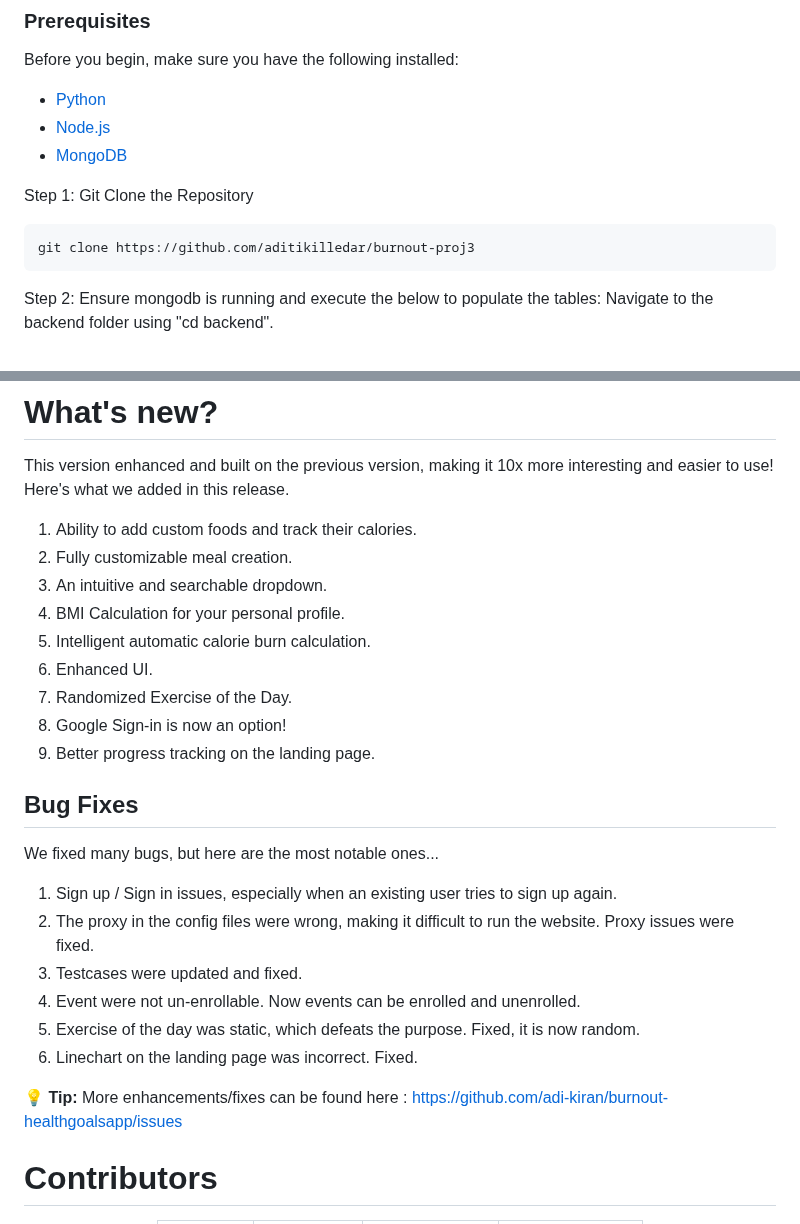
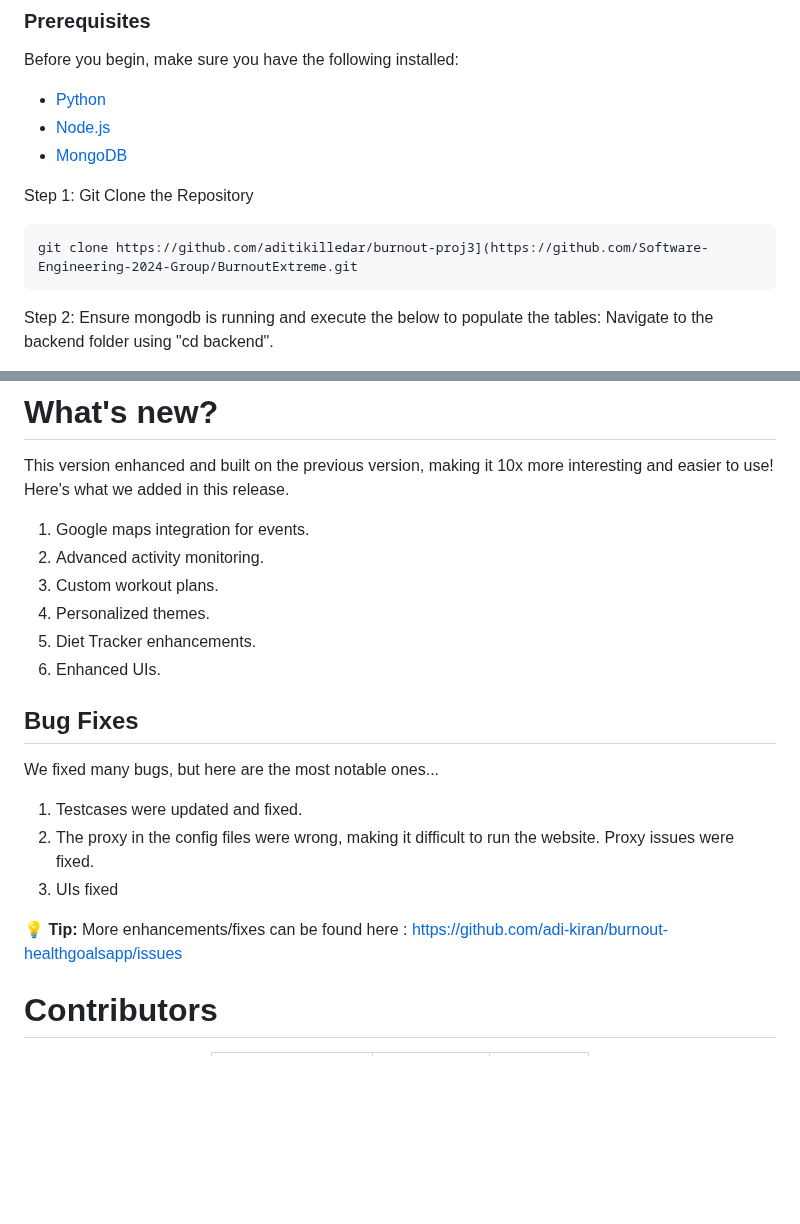
Before and after one commit to SoftwareEngineeringNCSU101/BurnoutExtreme, a Markdown page: Developer_README.md, 2 parts joined by grey strips. Rendered like a GitHub page; blank space fills up the shorter version.

Commit message:
Update Developer_README.md
Still need to add badges.

```diff
--- a/Developer_README.md
+++ b/Developer_README.md
@@ -96,7 +78,7 @@ Before you begin, make sure you have the following installed:
  Step 1:
   Git Clone the Repository
 
-    git clone https://github.com/aditikilledar/burnout-proj3
+    git clone https://github.com/aditikilledar/burnout-proj3](https://github.com/Software-Engineering-2024-Group/BurnoutExtreme.git
 
 Step 2:
    Ensure mongodb is running and execute the below to populate the tables:
@@ -159,29 +141,23 @@ Step 2:
 This version enhanced and built on the previous version, making it 10x more interesting and easier to use!
 Here's what we added in this release.
 
-1. Ability to add custom foods and track their calories.
-2. Fully customizable meal creation.
-3. An intuitive and searchable dropdown.
-4. BMI Calculation for your personal profile.
-5. Intelligent automatic calorie burn calculation.
-6. Enhanced UI.
-7. Randomized Exercise of the Day.
-8. Google Sign-in is now an option!
-9. Better progress tracking on the landing page.
+1. Google maps integration for events.
+2. Advanced activity monitoring.
+3. Custom workout plans.
+4. Personalized themes.
+5. Diet Tracker enhancements.
+6. Enhanced UIs.
 
 ## Bug Fixes
 We fixed many bugs, but here are the most notable ones...
 
-1. Sign up / Sign in issues, especially when an existing user tries to sign up again.
+1. Testcases were updated and fixed.
 2. The proxy in the config files were wrong, making it difficult to run the website. Proxy issues were fixed.
-3. Testcases were updated and fixed.
-4. Event were not un-enrollable. Now events can be enrolled and unenrolled.
-5. Exercise of the day was static, which defeats the purpose. Fixed, it is now random.
-6. Linechart on the landing page was incorrect. Fixed.
+3. UIs fixed
 
 :bulb: **Tip:** More enhancements/fixes can be found here : https://github.com/adi-kiran/burnout-healthgoalsapp/issues
 
-   # Contributors
+# Contributors
  <center>
   <table>
     <tr>
```
Also changed, not shown: other parts of Developer_README.md (+37 -32 lines).
